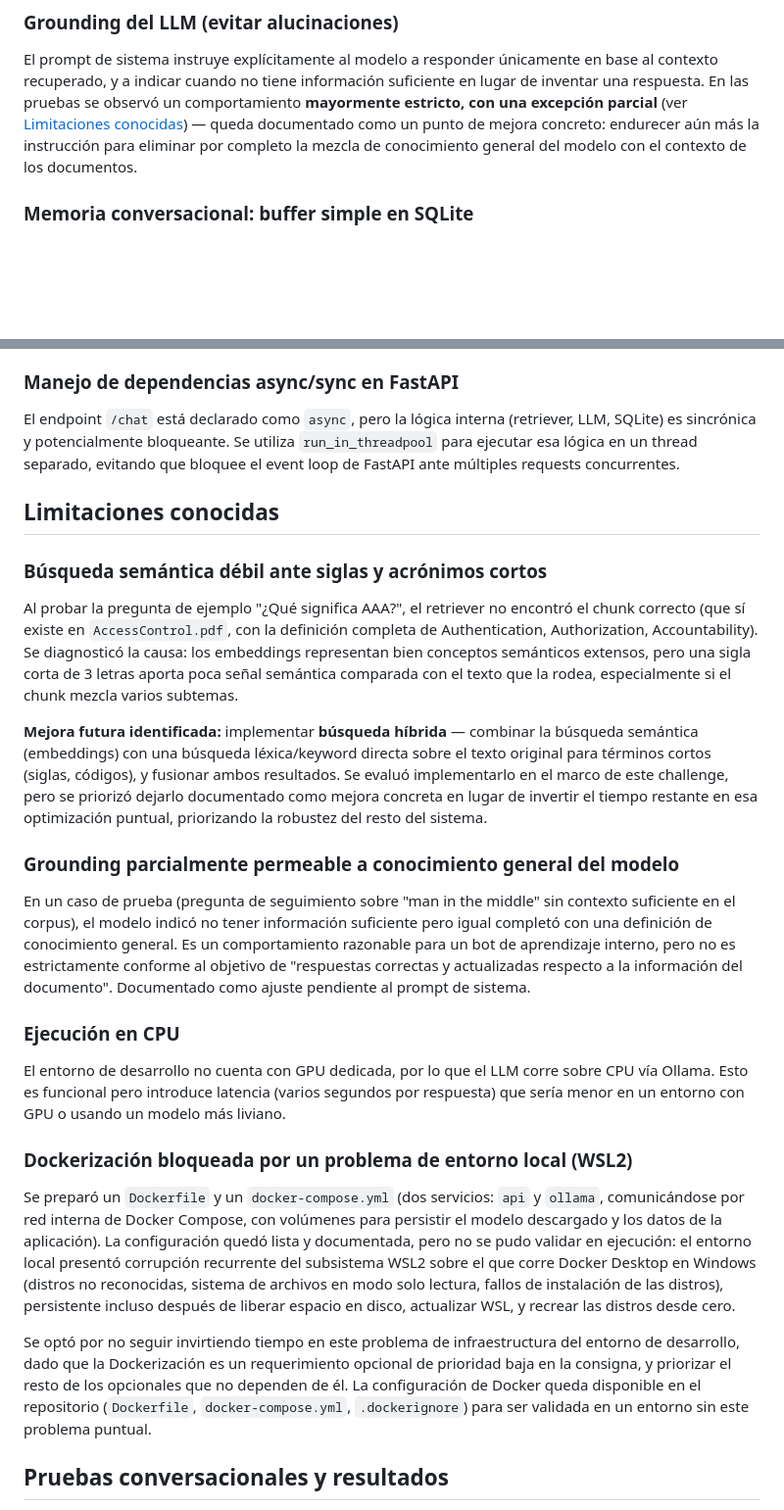
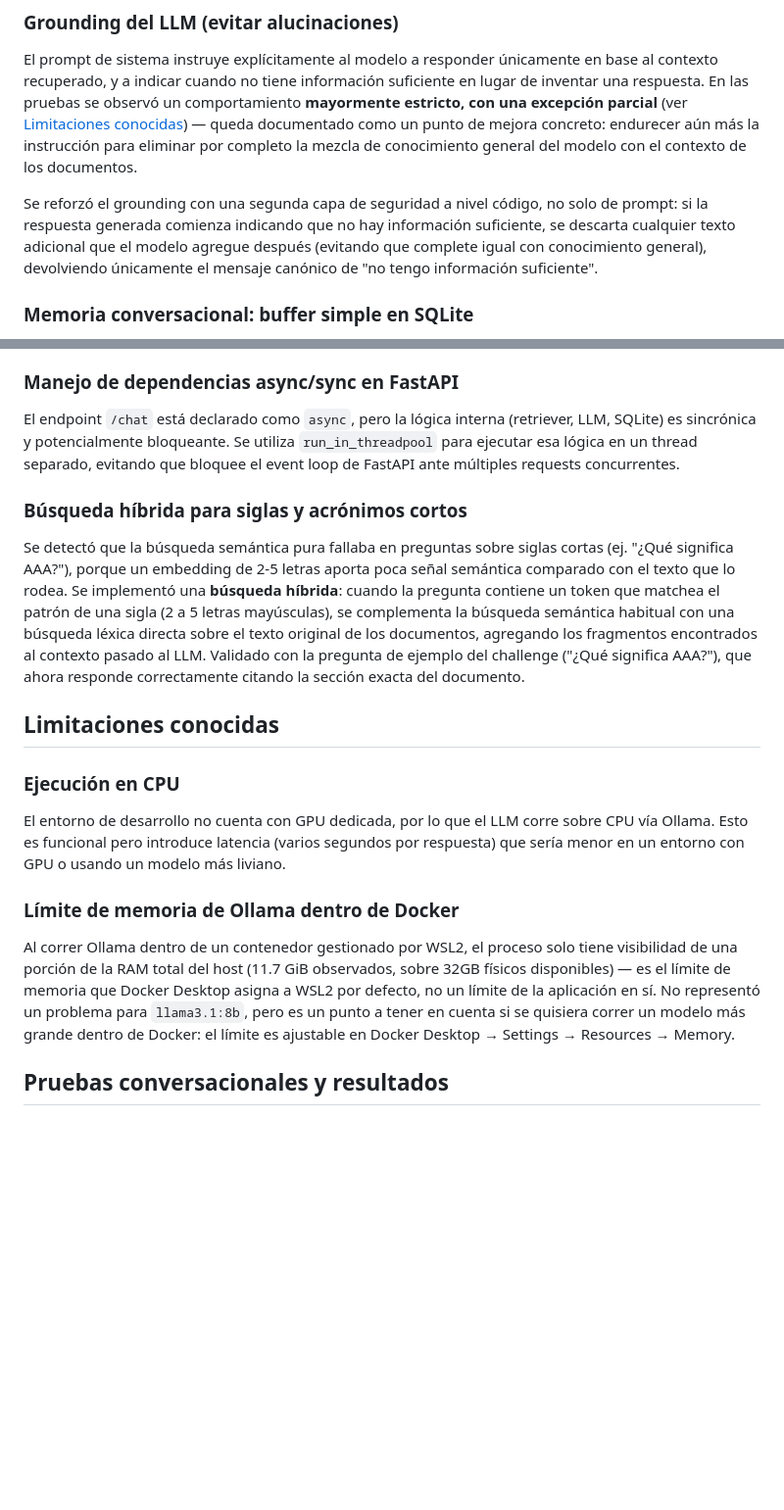
Before and after one commit to jonybhm/bot-IAM, a Markdown page: README.md, 2 parts joined by grey strips. Shown at 98% size. GitHub-like rendering; blank space fills up the shorter version.

```diff
--- a/README.md
+++ b/README.md
@@ -154,6 +162,8 @@ ChromaDB usa distancia euclidiana (L2) por defecto, que no tiene un rango acotad
 
 El prompt de sistema instruye explícitamente al modelo a responder únicamente en base al contexto recuperado, y a indicar cuando no tiene información suficiente en lugar de inventar una respuesta. En las pruebas se observó un comportamiento **mayormente estricto, con una excepción parcial** (ver [Limitaciones conocidas](#limitaciones-conocidas)) — queda documentado como un punto de mejora concreto: endurecer aún más la instrucción para eliminar por completo la mezcla de conocimiento general del modelo con el contexto de los documentos.
 
+Se reforzó el grounding con una segunda capa de seguridad a nivel código, no solo de prompt: si la respuesta generada comienza indicando que no hay información suficiente, se descarta cualquier texto adicional que el modelo agregue después (evitando que complete igual con conocimiento general), devolviendo únicamente el mensaje canónico de "no tengo información suficiente".
+
 ### Memoria conversacional: buffer simple en SQLite
 
 Se implementó memoria de tipo "buffer" (los últimos N turnos de conversación, sin resumir), persistida en SQLite y separada por `user_id`. Se eligió SQLite por ser parte de la biblioteca estándar de Python (sin dependencias ni infraestructura adicional) y por ofrecer persistencia real entre reinicios de la API, a diferencia de una estructura en memoria (diccionario).
@@ -164,27 +174,19 @@ La memoria es manejada íntegramente por la API (tabla propia, lógica de inserc
 
 El endpoint `/chat` está declarado como `async`, pero la lógica interna (retriever, LLM, SQLite) es sincrónica y potencialmente bloqueante. Se utiliza `run_in_threadpool` para ejecutar esa lógica en un thread separado, evitando que bloquee el event loop de FastAPI ante múltiples requests concurrentes.
 
+### Búsqueda híbrida para siglas y acrónimos cortos
+
+Se detectó que la búsqueda semántica pura fallaba en preguntas sobre siglas cortas (ej. "¿Qué significa AAA?"), porque un embedding de 2-5 letras aporta poca señal semántica comparado con el texto que lo rodea. Se implementó una **búsqueda híbrida**: cuando la pregunta contiene un token que matchea el patrón de una sigla (2 a 5 letras mayúsculas), se complementa la búsqueda semántica habitual con una búsqueda léxica directa sobre el texto original de los documentos, agregando los fragmentos encontrados al contexto pasado al LLM. Validado con la pregunta de ejemplo del challenge ("¿Qué significa AAA?"), que ahora responde correctamente citando la sección exacta del documento.
+
 ## Limitaciones conocidas
-
-### Búsqueda semántica débil ante siglas y acrónimos cortos
-
-Al probar la pregunta de ejemplo "¿Qué significa AAA?", el retriever no encontró el chunk correcto (que sí existe en `AccessControl.pdf`, con la definición completa de Authentication, Authorization, Accountability). Se diagnosticó la causa: los embeddings representan bien conceptos semánticos extensos, pero una sigla corta de 3 letras aporta poca señal semántica comparada con el texto que la rodea, especialmente si el chunk mezcla varios subtemas.
-
-**Mejora futura identificada:** implementar **búsqueda híbrida** — combinar la búsqueda semántica (embeddings) con una búsqueda léxica/keyword directa sobre el texto original para términos cortos (siglas, códigos), y fusionar ambos resultados. Se evaluó implementarlo en el marco de este challenge, pero se priorizó dejarlo documentado como mejora concreta en lugar de invertir el tiempo restante en esa optimización puntual, priorizando la robustez del resto del sistema.
-
-### Grounding parcialmente permeable a conocimiento general del modelo
-
-En un caso de prueba (pregunta de seguimiento sobre "man in the middle" sin contexto suficiente en el corpus), el modelo indicó no tener información suficiente pero igual completó con una definición de conocimiento general. Es un comportamiento razonable para un bot de aprendizaje interno, pero no es estrictamente conforme al objetivo de "respuestas correctas y actualizadas respecto a la información del documento". Documentado como ajuste pendiente al prompt de sistema.
 
 ### Ejecución en CPU
 
 El entorno de desarrollo no cuenta con GPU dedicada, por lo que el LLM corre sobre CPU vía Ollama. Esto es funcional pero introduce latencia (varios segundos por respuesta) que sería menor en un entorno con GPU o usando un modelo más liviano.
 
-### Dockerización bloqueada por un problema de entorno local (WSL2)
+### Límite de memoria de Ollama dentro de Docker
 
-Se preparó un `Dockerfile` y un `docker-compose.yml` (dos servicios: `api` y `ollama`, comunicándose por red interna de Docker Compose, con volúmenes para persistir el modelo descargado y los datos de la aplicación). La configuración quedó lista y documentada, pero no se pudo validar en ejecución: el entorno local presentó corrupción recurrente del subsistema WSL2 sobre el que corre Docker Desktop en Windows (distros no reconocidas, sistema de archivos en modo solo lectura, fallos de instalación de las distros), persistente incluso después de liberar espacio en disco, actualizar WSL, y recrear las distros desde cero.
-
-Se optó por no seguir invirtiendo tiempo en este problema de infraestructura del entorno de desarrollo, dado que la Dockerización es un requerimiento opcional de prioridad baja en la consigna, y priorizar el resto de los opcionales que no dependen de él. La configuración de Docker queda disponible en el repositorio (`Dockerfile`, `docker-compose.yml`, `.dockerignore`) para ser validada en un entorno sin este problema puntual.
+Al correr Ollama dentro de un contenedor gestionado por WSL2, el proceso solo tiene visibilidad de una porción de la RAM total del host (11.7 GiB observados, sobre 32GB físicos disponibles) — es el límite de memoria que Docker Desktop asigna a WSL2 por defecto, no un límite de la aplicación en sí. No representó un problema para `llama3.1:8b`, pero es un punto a tener en cuenta si se quisiera correr un modelo más grande dentro de Docker: el límite es ajustable en Docker Desktop → Settings → Resources → Memory.
 
 ## Pruebas conversacionales y resultados
 
```
Also changed, not shown: other parts of README.md (+36 -28 lines), assets/images/Arquitectura.png (added), assets/images/Screenshot_IAM_Support_Bot_01.png (added), assets/images/Screenshot_IAM_Support_Bot_02.png (added), 8 other files.
